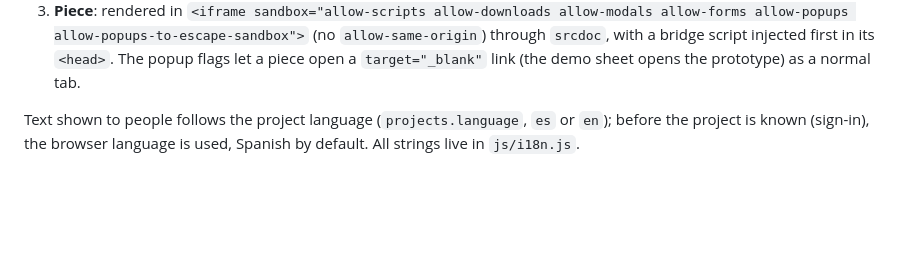
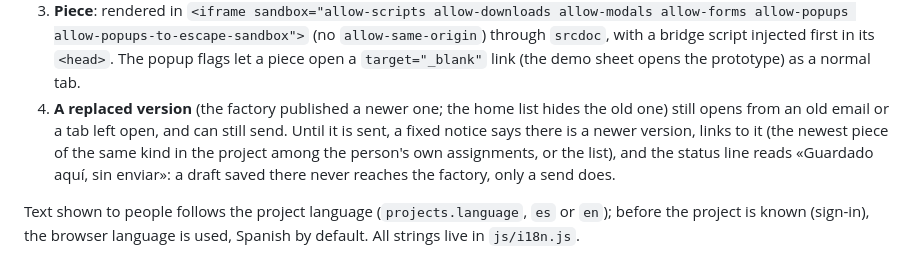
Before and after one commit to mrshelll/factory-portal, a Markdown page: README.md, the part around the change. GitHub-like rendering; blank space fills up the shorter version.

Commit message:
docs: the README says how a replaced version behaves when opened
Co-Authored-By: Claude Opus 5.5 <noreply@anthropic.com>
Claude-Session: https://claude.ai/code/session_01U2hZzMeRZrE32LXZbwVeGn

```diff
--- a/README.md
+++ b/README.md
@@ -43,6 +43,11 @@ page has none. Sign-in sends a real email, so it needs a real inbox and the Supa
    (no `allow-same-origin`) through `srcdoc`, with a bridge script injected first in its `<head>`.
    The popup flags let a piece open a `target="_blank"` link (the demo sheet opens the prototype) as a
    normal tab.
+4. **A replaced version** (the factory published a newer one; the home list hides the old one) still
+   opens from an old email or a tab left open, and can still send. Until it is sent, a fixed notice says
+   there is a newer version, links to it (the newest piece of the same kind in the project among the
+   person's own assignments, or the list), and the status line reads «Guardado aquí, sin enviar»: a
+   draft saved there never reaches the factory, only a send does.
 
 Text shown to people follows the project language (`projects.language`, `es` or `en`); before the
 project is known (sign-in), the browser language is used, Spanish by default. All strings live in
```
